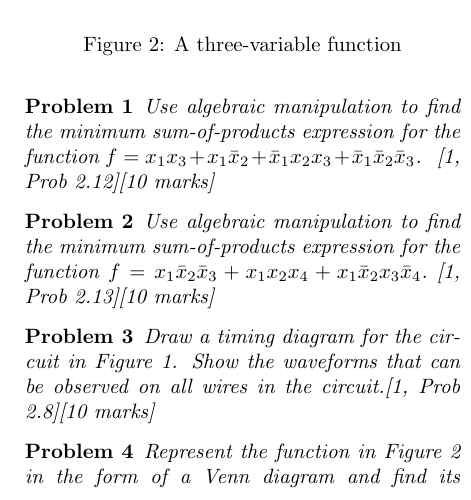
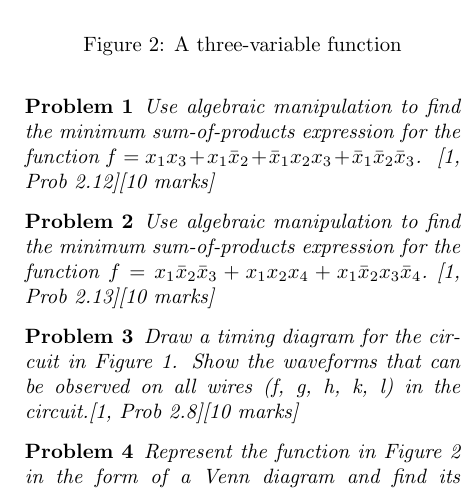
Before and after one commit to wecacuee/ECE275-Sequential-Logic-Fall2021, a LaTeX problem sheet (docs/homeworks/hw1/hw1.tex): part of one column of the page, cut so that both start at the same text. Compiled offline with pdfLaTeX.

Commit message:
update homework 1

```diff
--- a/docs/homeworks/hw1/hw1.tex
+++ b/docs/homeworks/hw1/hw1.tex
@@ -38,7 +38,8 @@ Use algebraic manipulation to find the minimum sum-of-products expression for th
 \end{prob}
 
 \begin{prob}
-Draw a timing diagram for the circuit in Figure~\ref{fig:fig-2.24a}. Show the waveforms that can be observed on all wires in the circuit.\cite[Prob 2.8]{brown2013fundamentals}[10 marks]
+Draw a timing diagram for the circuit in Figure~\ref{fig:fig-2.24a}. Show the
+waveforms that can be observed on all wires (f, g, h, k, l) in the circuit.\cite[Prob 2.8]{brown2013fundamentals}[10 marks]
 \end{prob}
 
 \begin{prob}
```
Also changed, not shown: docs/homeworks/hw1/fig-2.24a.png.
